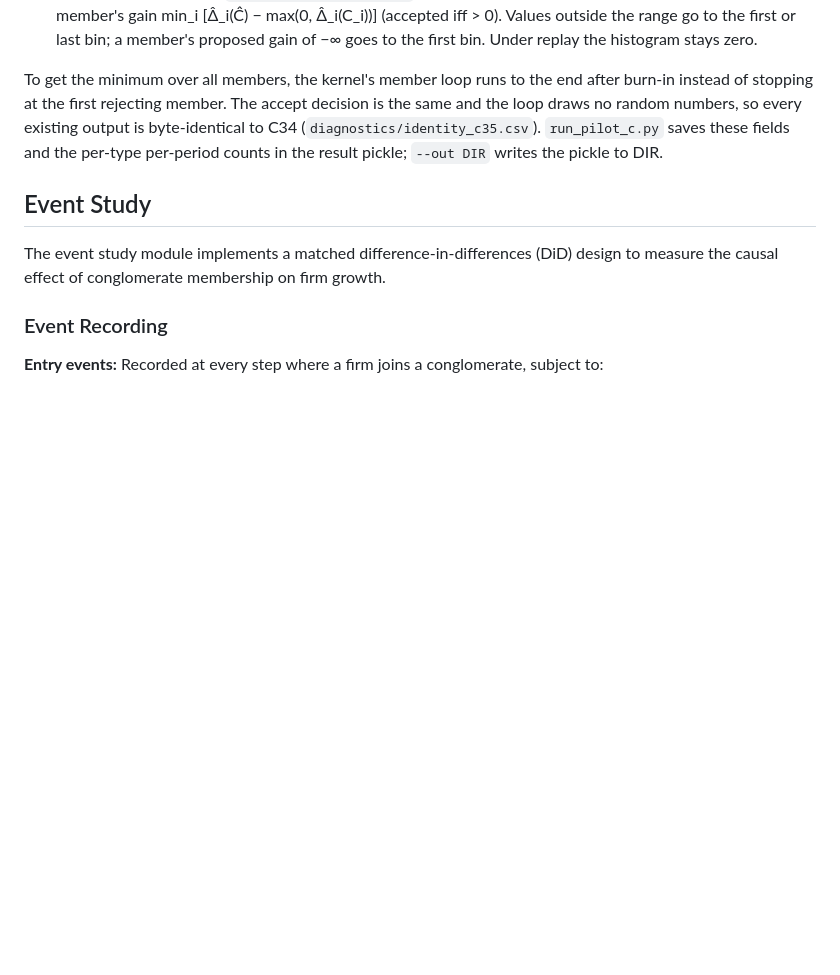
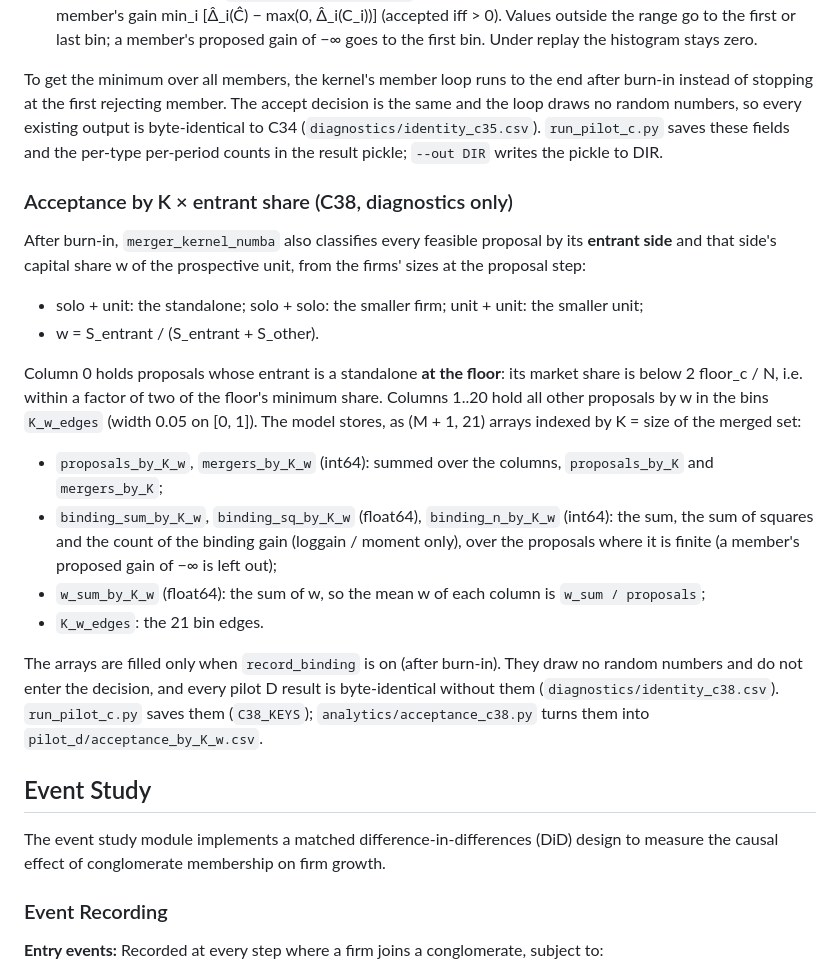
Before and after one commit to SimonBloethner/conglomerates, a Markdown page: MODEL_FLAGS.md, the part around the change. GitHub-like rendering; blank space fills up the shorter version.

```diff
--- a/MODEL_FLAGS.md
+++ b/MODEL_FLAGS.md
@@ -392,6 +392,29 @@ the first rejecting member. The accept decision is the same and the loop draws n
 existing output is byte-identical to C34 (`diagnostics/identity_c35.csv`). `run_pilot_c.py` saves these fields
 and the per-type per-period counts in the result pickle; `--out DIR` writes the pickle to DIR.
 
+### Acceptance by K × entrant share (C38, diagnostics only)
+
+After burn-in, `merger_kernel_numba` also classifies every feasible proposal by its **entrant side** and that
+side's capital share w of the prospective unit, from the firms' sizes at the proposal step:
+- solo + unit: the standalone; solo + solo: the smaller firm; unit + unit: the smaller unit;
+- w = S_entrant / (S_entrant + S_other).
+
+Column 0 holds proposals whose entrant is a standalone **at the floor**: its market share is below 2 floor_c / N,
+i.e. within a factor of two of the floor's minimum share. Columns 1..20 hold all other proposals by w in the bins
+`K_w_edges` (width 0.05 on [0, 1]). The model stores, as (M + 1, 21) arrays indexed by K = size of the merged set:
+
+- `proposals_by_K_w`, `mergers_by_K_w` (int64): summed over the columns, `proposals_by_K` and `mergers_by_K`;
+- `binding_sum_by_K_w`, `binding_sq_by_K_w` (float64), `binding_n_by_K_w` (int64): the sum, the sum of squares
+  and the count of the binding gain (loggain / moment only), over the proposals where it is finite (a member's
+  proposed gain of −∞ is left out);
+- `w_sum_by_K_w` (float64): the sum of w, so the mean w of each column is `w_sum / proposals`;
+- `K_w_edges`: the 21 bin edges.
+
+The arrays are filled only when `record_binding` is on (after burn-in). They draw no random numbers and do not
+enter the decision, and every pilot D result is byte-identical without them (`diagnostics/identity_c38.csv`).
+`run_pilot_c.py` saves them (`C38_KEYS`); `analytics/acceptance_c38.py` turns them into
+`pilot_d/acceptance_by_K_w.csv`.
+
 ## Event Study
 
 The event study module implements a matched difference-in-differences (DiD) design to measure the causal effect of conglomerate membership on firm growth.
```
Also changed, not shown: pilot_d/acceptance_by_K_w_report.md (added, +54 -0 lines), diagnostics/pilot_d_acceptance_by_K_w.png (added), 9 other files.
